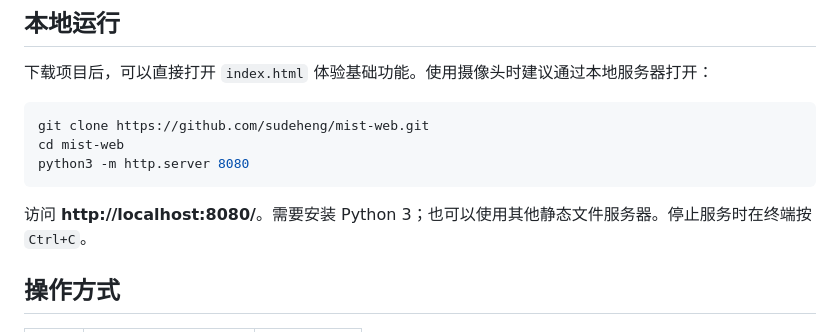
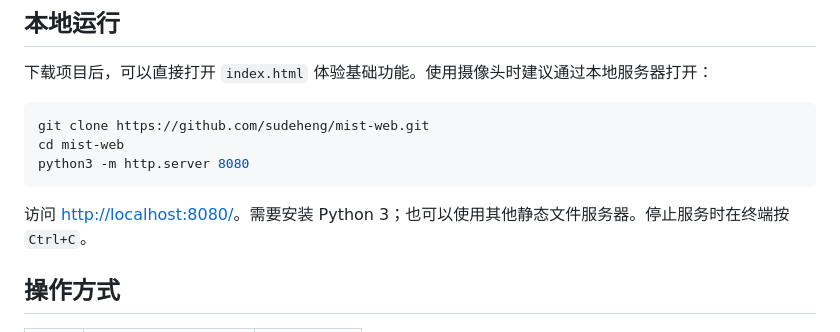
Before and after one commit to sudeheng/mist-web, a Markdown page: README.md, the part around the change. Rendered like a GitHub page.

Commit message:
Fix localhost link in README

````diff
--- a/README.md
+++ b/README.md
@@ -26,7 +26,7 @@ cd mist-web
 python3 -m http.server 8080
 ```
 
-访问 **http://localhost:8080/**。需要安装 Python 3；也可以使用其他静态文件服务器。停止服务时在终端按 `Ctrl+C`。
+访问 [http://localhost:8080/](http://localhost:8080/)。需要安装 Python 3；也可以使用其他静态文件服务器。停止服务时在终端按 `Ctrl+C`。
 
 ## 操作方式
 
````
